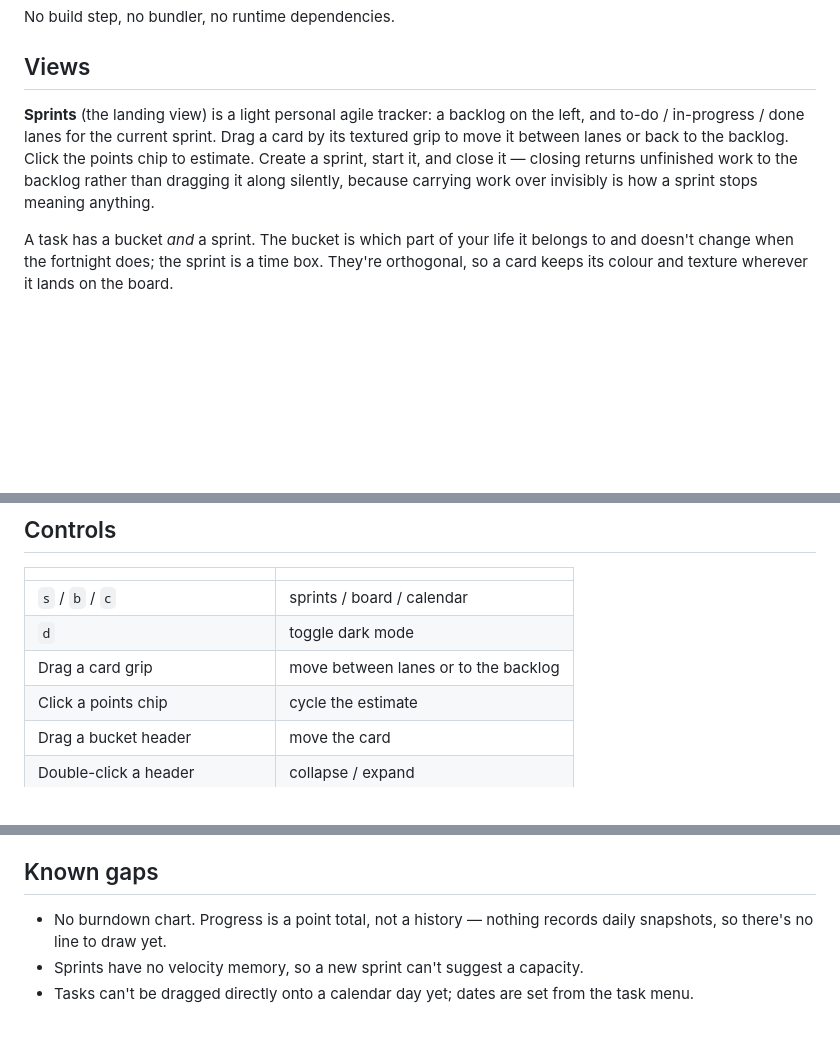
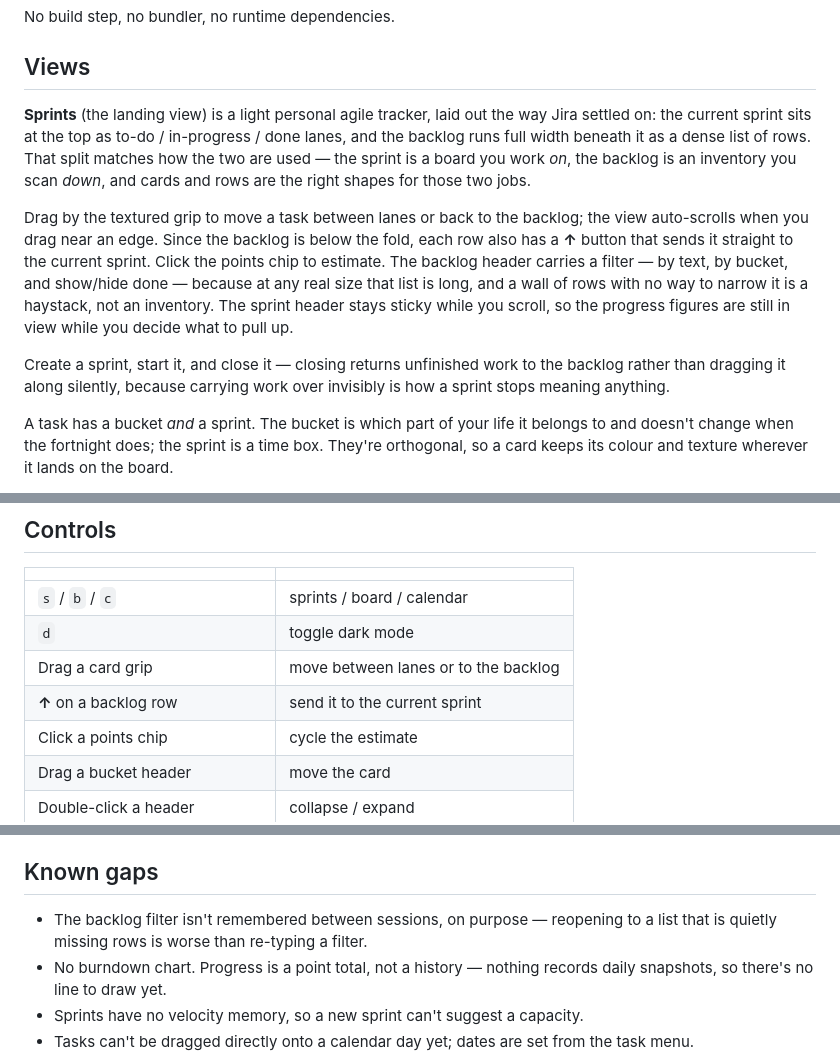
Before and after one commit to badbox29/runway, a Markdown page: README.md, 3 parts joined by grey strips. Drawn GitHub-style; blank space fills up the shorter version.

```diff
--- a/README.md
+++ b/README.md
@@ -29,13 +29,25 @@ No build step, no bundler, no runtime dependencies.
 
 ## Views
 
-**Sprints** (the landing view) is a light personal agile tracker: a backlog on
-the left, and to-do / in-progress / done lanes for the current sprint. Drag a
-card by its textured grip to move it between lanes or back to the backlog.
-Click the points chip to estimate. Create a sprint, start it, and close it —
-closing returns unfinished work to the backlog rather than dragging it along
-silently, because carrying work over invisibly is how a sprint stops meaning
-anything.
+**Sprints** (the landing view) is a light personal agile tracker, laid out the
+way Jira settled on: the current sprint sits at the top as to-do / in-progress /
+done lanes, and the backlog runs full width beneath it as a dense list of rows.
+That split matches how the two are used — the sprint is a board you work *on*,
+the backlog is an inventory you scan *down*, and cards and rows are the right
+shapes for those two jobs.
+
+Drag by the textured grip to move a task between lanes or back to the backlog;
+the view auto-scrolls when you drag near an edge. Since the backlog is below the
+fold, each row also has a **↑** button that sends it straight to the current
+sprint. Click the points chip to estimate. The backlog header carries a filter —
+by text, by bucket, and show/hide done — because at any real size that list is
+long, and a wall of rows with no way to narrow it is a haystack, not an
+inventory. The sprint header stays sticky while you scroll, so the progress
+figures are still in view while you decide what to pull up.
+
+Create a sprint, start it, and close it — closing returns unfinished work to the
+backlog rather than dragging it along silently, because carrying work over
+invisibly is how a sprint stops meaning anything.
 
 A task has a bucket *and* a sprint. The bucket is which part of your life it
 belongs to and doesn't change when the fortnight does; the sprint is a time
@@ -71,6 +83,7 @@ between machines.
 | `s` / `b` / `c` | sprints / board / calendar |
 | `d` | toggle dark mode |
 | Drag a card grip | move between lanes or to the backlog |
+| **↑** on a backlog row | send it to the current sprint |
 | Click a points chip | cycle the estimate |
 | Drag a bucket header | move the card |
 | Double-click a header | collapse / expand |
@@ -237,6 +250,8 @@ classic script. That's a test detail only — Runway itself ships unbundled.
 
 ## Known gaps
 
+- The backlog filter isn't remembered between sessions, on purpose — reopening
+  to a list that is quietly missing rows is worse than re-typing a filter.
 - No burndown chart. Progress is a point total, not a history — nothing records
   daily snapshots, so there's no line to draw yet.
 - Sprints have no velocity memory, so a new sprint can't suggest a capacity.
```
